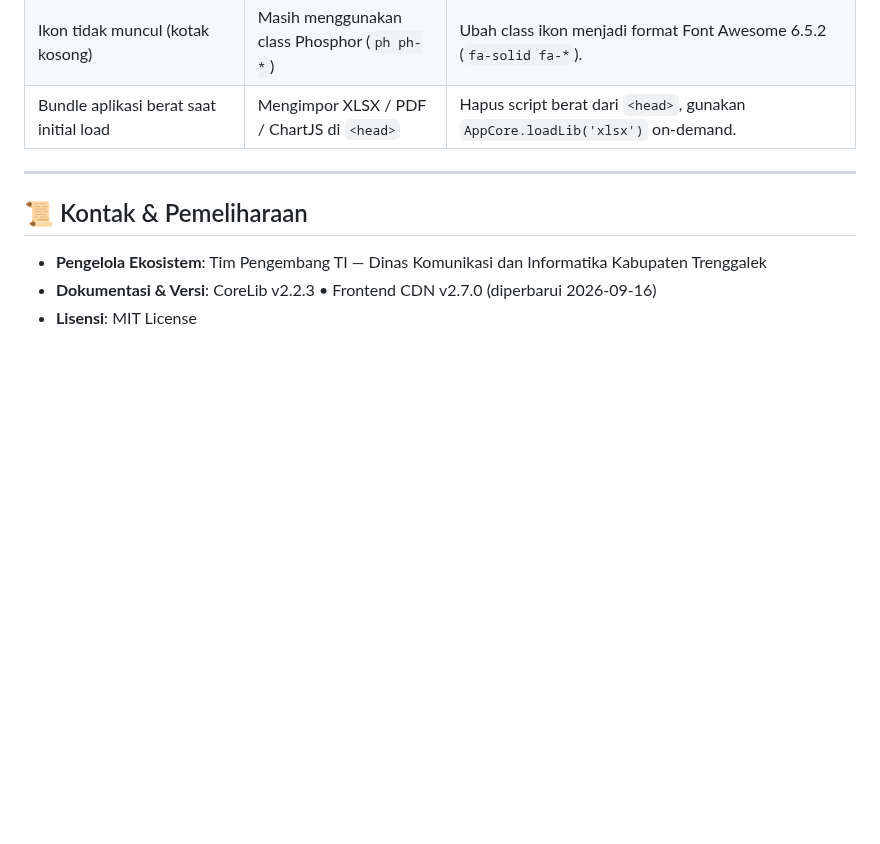
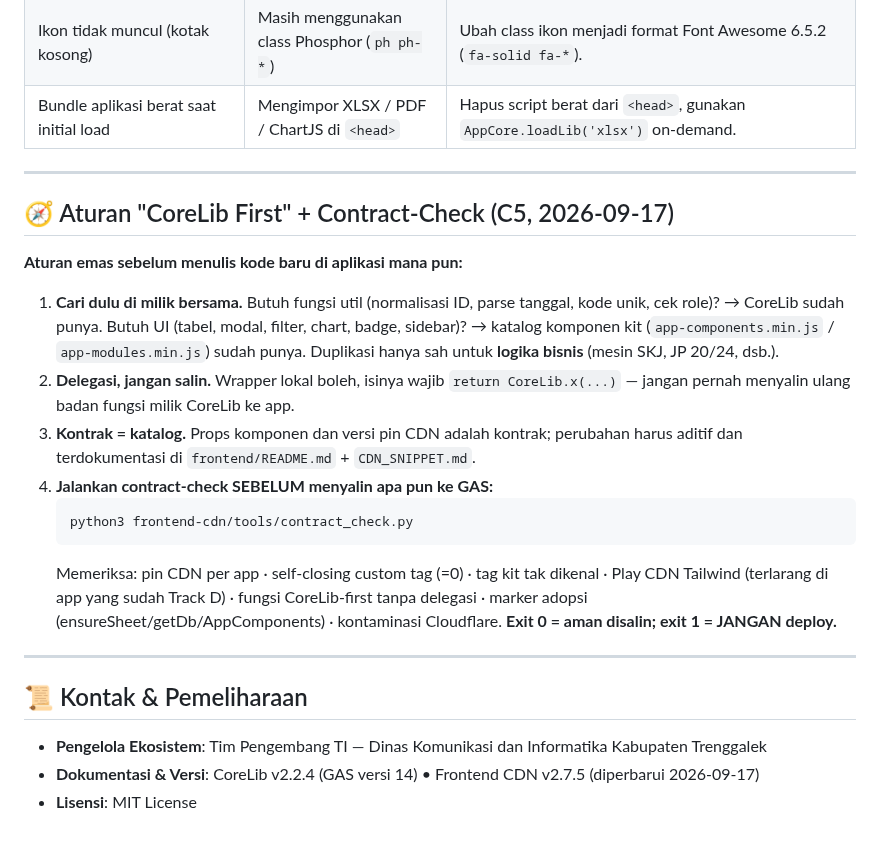
Before and after one commit to miftachurrochim82-sketch/frontend-cdn, a Markdown page: ECOSYSTEM_GUIDE.md, the part around the change. Rendered like a GitHub page; blank space fills up the shorter version.

Commit message:
Add CoreLib First rules and contract-check section
Added 'CoreLib First' rules and contract-check instructions to the ecosystem guide.

````diff
--- a/ECOSYSTEM_GUIDE.md
+++ b/ECOSYSTEM_GUIDE.md
@@ -439,7 +439,30 @@ Setiap repository aplikasi yang dibuat melalui template telah dilengkapi `.githu
 
 ---
 
+## 🧭 Aturan "CoreLib First" + Contract-Check (C5, 2026-09-17)
+
+**Aturan emas sebelum menulis kode baru di aplikasi mana pun:**
+
+1. **Cari dulu di milik bersama.** Butuh fungsi util (normalisasi ID, parse tanggal, kode unik,
+   cek role)? → CoreLib sudah punya. Butuh UI (tabel, modal, filter, chart, badge, sidebar)?
+   → katalog komponen kit (`app-components.min.js` / `app-modules.min.js`) sudah punya.
+   Duplikasi hanya sah untuk **logika bisnis** (mesin SKJ, JP 20/24, dsb.).
+2. **Delegasi, jangan salin.** Wrapper lokal boleh, isinya wajib `return CoreLib.x(...)` —
+   jangan pernah menyalin ulang badan fungsi milik CoreLib ke app.
+3. **Kontrak = katalog.** Props komponen dan versi pin CDN adalah kontrak; perubahan harus
+   aditif dan terdokumentasi di `frontend/README.md` + `CDN_SNIPPET.md`.
+4. **Jalankan contract-check SEBELUM menyalin apa pun ke GAS:**
+   ```bash
+   python3 frontend-cdn/tools/contract_check.py
+   ```
+   Memeriksa: pin CDN per app · self-closing custom tag (=0) · tag kit tak dikenal ·
+   Play CDN Tailwind (terlarang di app yang sudah Track D) · fungsi CoreLib-first tanpa
+   delegasi · marker adopsi (ensureSheet/getDb/AppComponents) · kontaminasi Cloudflare.
+   **Exit 0 = aman disalin; exit 1 = JANGAN deploy.**
+
+---
+
 ## 📜 Kontak & Pemeliharaan
 * **Pengelola Ekosistem**: Tim Pengembang TI — Dinas Komunikasi dan Informatika Kabupaten Trenggalek
-* **Dokumentasi & Versi**: CoreLib v2.2.3 • Frontend CDN v2.7.0 (diperbarui 2026-09-16)
+* **Dokumentasi & Versi**: CoreLib v2.2.4 (GAS versi 14) • Frontend CDN v2.7.5 (diperbarui 2026-09-17)
 * **Lisensi**: MIT License
````
